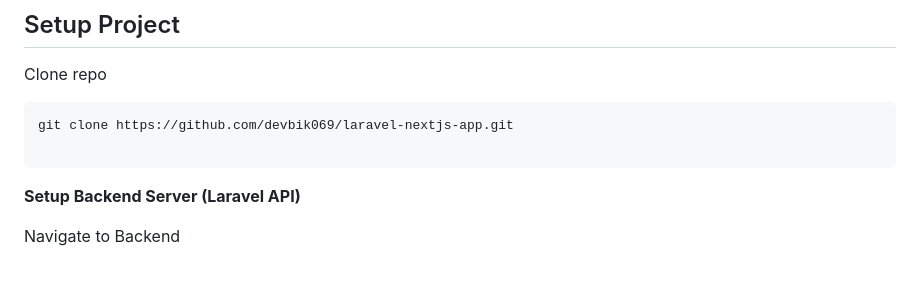
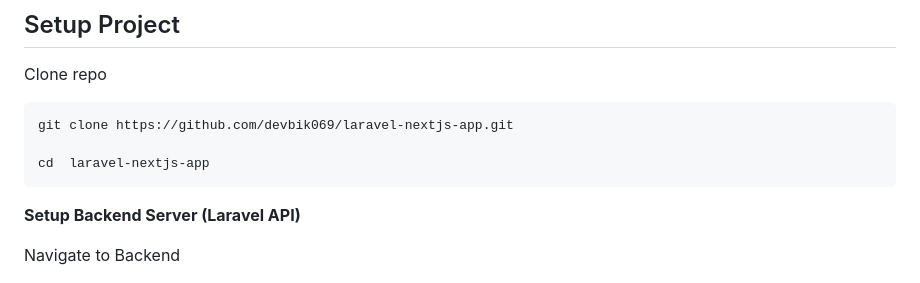
Before and after one commit to devbik069/laravel-nextjs-app, a Markdown page: README.md, the part around the change. Rendered like a GitHub page.

````diff
--- a/README.md
+++ b/README.md
@@ -110,6 +110,7 @@ Clone repo
 ```
 git clone https://github.com/devbik069/laravel-nextjs-app.git
 
+cd  laravel-nextjs-app
 ```
 **Setup Backend Server (Laravel API)**
 
````
